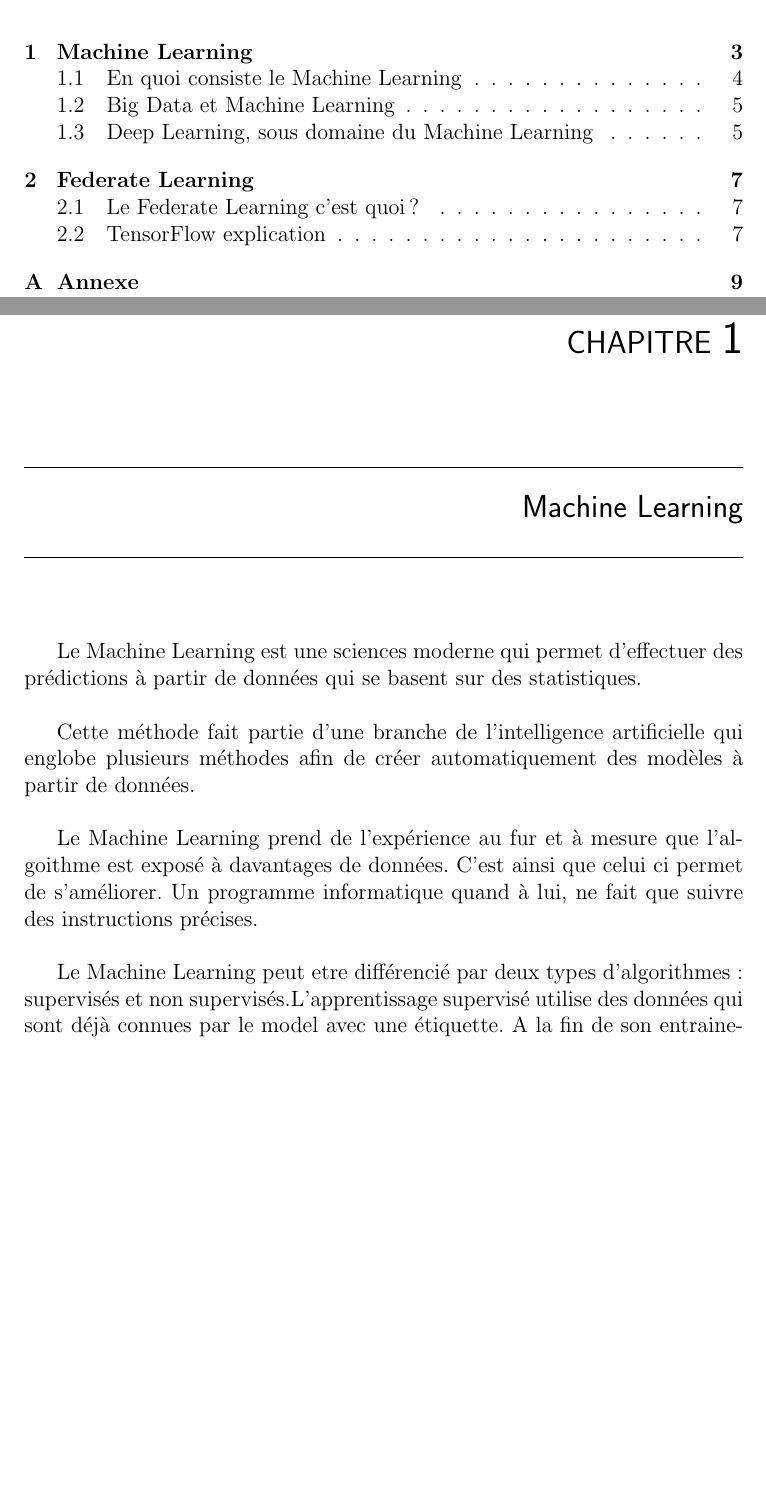
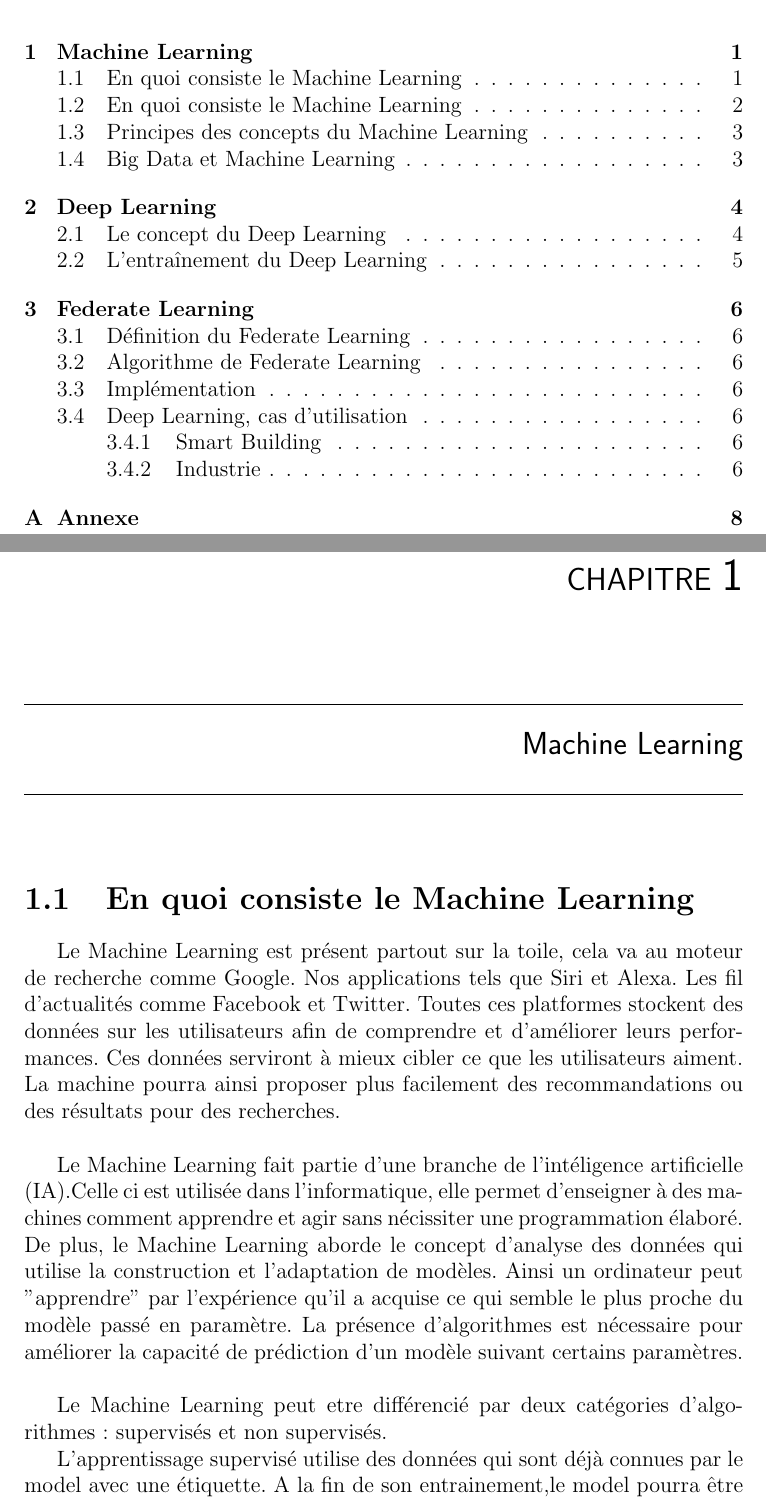
Before and after one commit to sebabal1/recherche_scientifiques, a LaTeX document (federate_learning.tex): two parts of pages 3 and 4 of 11 before the commit and two parts of pages 3 and 4 of 12 after it, joined at a grey line, cut so that both start at the same text, the shorter picture padded with empty space. The pictures show the PDF file federate_learning.pdf that the author committed with the source.

Commit message:
Changement

```diff
--- a/federate_learning.tex
+++ b/federate_learning.tex
@@ -74,12 +69,16 @@
 \chapter{Machine Learning}
+\thispagestyle{plain}\setcounter{page}{1} % Start page count
+\section{En quoi consiste le Machine Learning}
 
-Le Machine Learning est une sciences moderne qui permet d'effectuer des prédictions à partir de données qui se basent sur des statistiques. \\
+Le Machine Learning est présent partout sur la toile, cela va au moteur de recherche comme Google. Nos applications tels que Siri et Alexa. Les fil d'actualités comme Facebook et Twitter. Toutes ces platformes stockent des données sur les utilisateurs afin de comprendre et d'améliorer leurs performances. Ces données serviront à mieux cibler ce que les utilisateurs aiment. La machine pourra ainsi proposer plus facilement des recommandations ou des résultats pour des recherches.\\
 
-Cette méthode fait partie d'une branche de l'intelligence artificielle qui englobe plusieurs méthodes afin de créer automatiquement des modèles à partir de données. \\
+Le Machine Learning fait partie d'une branche de l'intéligence artificielle (IA).Celle ci est utilisée dans  l'informatique, elle permet d'enseigner à des machines comment apprendre et agir sans nécissiter une programmation élaboré. De plus, le Machine Learning aborde le concept d'analyse des données qui utilise la construction et l'adaptation de modèles. Ainsi un ordinateur peut "apprendre" par l'expérience qu'il a acquise ce qui semble le plus proche du modèle passé en paramètre.
+La présence d'algorithmes est nécessaire pour améliorer la capacité de prédiction d'un modèle suivant certains paramètres.\\
 
-Le Machine Learning prend de l'expérience au fur et à mesure que l'algoithme est exposé à davantages de données. C'est ainsi que celui ci permet de s'améliorer. Un programme informatique quand à lui, ne fait que suivre des instructions précises.\\
 
-Le Machine Learning peut etre différencié par deux types d'algorithmes : supervisés et non supervisés.L'apprentissage supervisé utilise des données qui sont déjà connues par le model avec une étiquette. A la fin de son entrainement,le model pourra être capable de retrouver des données dans le même domaine dont les données n'ont pas d'étiquette.\\
+Le Machine Learning peut etre différencié par deux catégories d'algorithmes : supervisés et non supervisés.
+
+L'apprentissage supervisé utilise des données qui sont déjà connues par le model avec une étiquette. A la fin de son entrainement,le model pourra être capable de retrouver des données dans le même domaine dont les données n'ont pas d'étiquette.\\
 
 
 \begin{center}
@@ -103,6 +102,8 @@ L'apprentissage non supervisé, quand à lui, permet d'entrainer le modèle sans
 Le Machine Learning est présent partout sur la toile, cela va au moteur de recherche comme Google. Nos applications tels que Siri et Alexa. Les fils d'actualités comme Facebook et Twitter. Toutes ces platformes stockent des données sur les utilisateurs afin de comprendre et d'améliorer leurs performances. Ces données serviront à mieux cibler ce que les utilisateurs aiment. La machine pourra ainsi proposer plus facilement des recommandations ou des résultats pour des recherches.
 \pagebreak
 
+\section{Principes des concepts du Machine Learning}
+
 
 \section{Big Data et Machine Learning}
 
@@ -114,12 +115,15 @@ Sans le Big Data, le Machine learning et l'intelligence artificielle ne sont rie
 
 La technologie est capable d'apprendre en allant chercher elle même des ensembles de données pour les analyser et devenir plus précise.
 
-\section{Deep Learning, sous domaine du Machine Learning}
+\chapter{Deep Learning}
+\section{Le concept du Deep Learning}
 
 Le Deeo Learning est basé sur un système d'un réseau neuronal inspiré des systèmes cérébraux. Ce type d'apprentissage est d'y supervisé car c'est le développeur qui va décidé sur quel type d'apprentissage il va lancer le Deep Learning. Cette technique à besoin d'énormément de données, on parlera donc de Data Lake.
 
 Pour que le modèle mathématique deviennent performant, il faudra l'entrainer à reconnaitre un élément en particulier. Prenons le cas de la reconnaissance d'un animal. Pour la phase d'apprentissage nous passerons au système plusieurs images d'animaux. On précisera dans la partie d'entrainement les éléments auquels le système devra être conscient.
 \pagebreak
+
+\section{L'entraînement du Deep Learning}
 
 Pour notre exemple, les boules vertes représente le bon chemin que le système va prendre pour arriver à vérifier le modèle qui était demandé. Les boules bleus sont celles qui ont des caractéristiques avec le modèle mais ne correspondra pas exactement au modèle qui était demandé. Les boules rouges quand à elles, représentent les erreurs que le système a exclu pour pouvoir apprendre le modèle exacte. Les erreurs sont par la suite renvoyées en amont du système pour que le système ajuste son modèle mathématique
 
@@ -129,13 +133,26 @@ Pour notre exemple, les boules vertes représente le bon chemin que le système
 	\label{fig1}
 \end{center}
 
+
+
 \chapter{Federate Learning}
-\section{Le Federate Learning c'est quoi ?}
+\section{Définition du Federate Learning}
 
 En quelques mots, c'est un apprentissage automatique distribué qui permet d'entraîner un modèle mathématique avec un large groupe de données décentralisées qui se trouvent sur des téléphones portables(pour notre cas ici).
 
-\section{TensorFlow explication}
+
+\section{Algorithme de Federate Learning}
+
+
+\section{Implémentation}
 Dans notre modèle, nous allons utilisé le système TensorFlow pour former notre système neuronal. TensorFlow est une bibliothèque open source pour le Machine Learning. C'est un petit couteau Suisse qui contient ici des outils pour permettre de résoudre des problèmes mathématiques.
+
+\section{Deep Learning, cas d'utilisation}
+
+\subsection{Smart Building}
+
+\subsection{Industrie}
+
 
 
 
```
Also changed, not shown: notes.tex (+16 -1 lines), plan de rédaction.tex (+5 -4 lines), federate_learning.pdf, notes.pdf, plan de rédaction.pdf, federate_learning.tex (23 more changed lines), 8 other files.
